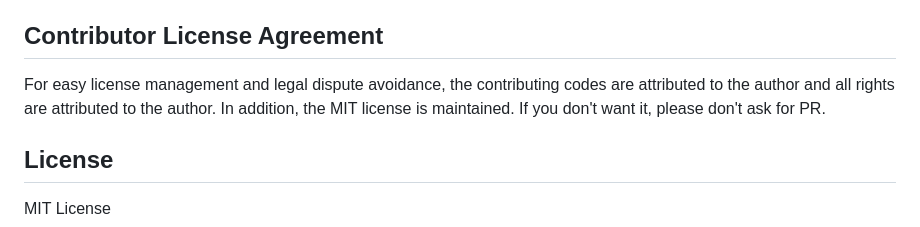
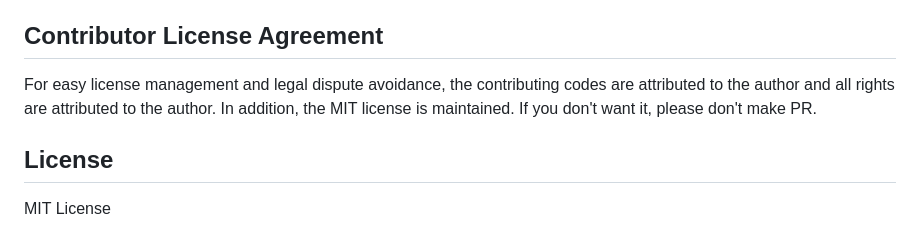
Before and after one commit to lancard/nginx-webui, a Markdown page: README.md, the part around the change. GitHub-like rendering.

```diff
--- a/README.md
+++ b/README.md
@@ -111,7 +111,7 @@ Don't forget to give the project a star! Thank you!
 
 ## Contributor License Agreement
 
-For easy license management and legal dispute avoidance, the contributing codes are attributed to the author and all rights are attributed to the author. In addition, the MIT license is maintained. If you don't want it, please don't ask for PR.
+For easy license management and legal dispute avoidance, the contributing codes are attributed to the author and all rights are attributed to the author. In addition, the MIT license is maintained. If you don't want it, please don't make PR.
 
 ## License
 
```
